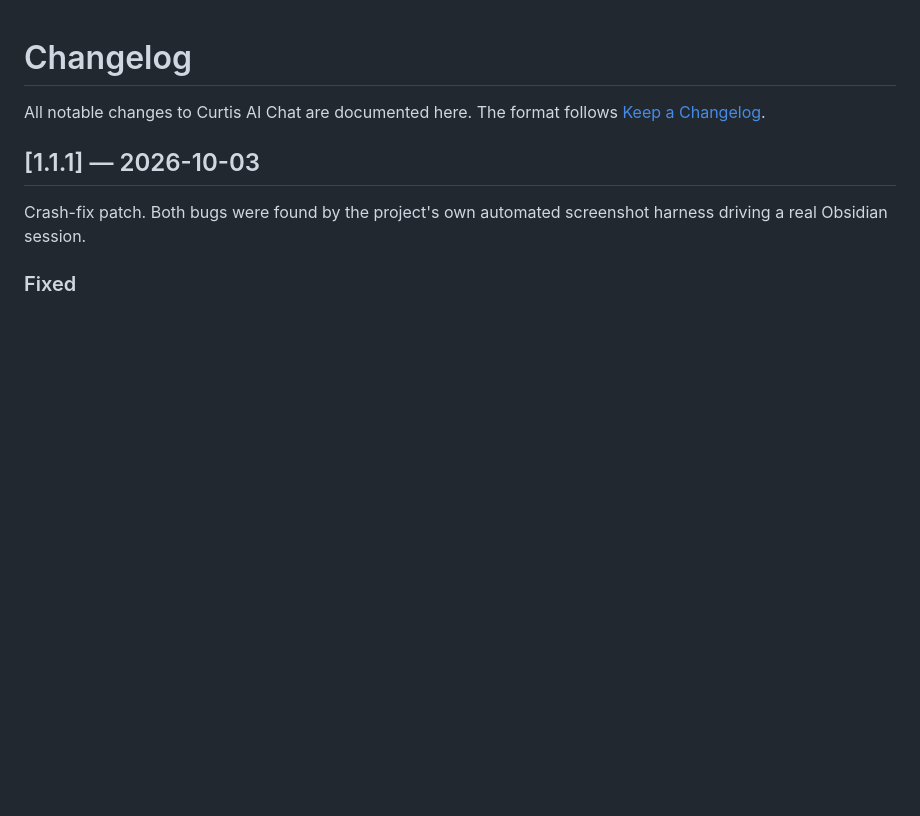
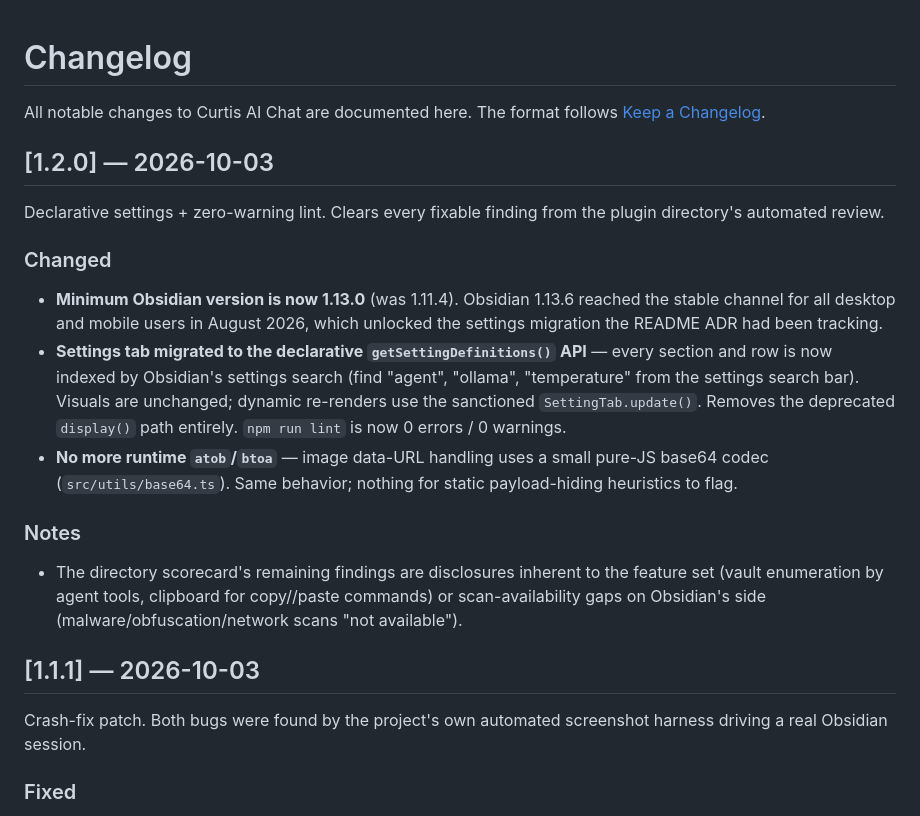
Before and after one commit to JordanNewell/curtis-ai-chat, a Markdown page: CHANGELOG.md, the part around the change. GitHub-like rendering; blank space fills up the shorter version.

```diff
--- a/CHANGELOG.md
+++ b/CHANGELOG.md
@@ -1,6 +1,20 @@
 # Changelog
 
 All notable changes to Curtis AI Chat are documented here. The format follows [Keep a Changelog](https://keepachangelog.com/).
+
+## [1.2.0] — 2026-10-03
+
+Declarative settings + zero-warning lint. Clears every fixable finding from the plugin directory's automated review.
+
+### Changed
+
+- **Minimum Obsidian version is now 1.13.0** (was 1.11.4). Obsidian 1.13.6 reached the stable channel for all desktop and mobile users in August 2026, which unlocked the settings migration the README ADR had been tracking.
+- **Settings tab migrated to the declarative `getSettingDefinitions()` API** — every section and row is now indexed by Obsidian's settings search (find "agent", "ollama", "temperature" from the settings search bar). Visuals are unchanged; dynamic re-renders use the sanctioned `SettingTab.update()`. Removes the deprecated `display()` path entirely. `npm run lint` is now 0 errors / 0 warnings.
+- **No more runtime `atob`/`btoa`** — image data-URL handling uses a small pure-JS base64 codec (`src/utils/base64.ts`). Same behavior; nothing for static payload-hiding heuristics to flag.
+
+### Notes
+
+- The directory scorecard's remaining findings are disclosures inherent to the feature set (vault enumeration by agent tools, clipboard for copy//paste commands) or scan-availability gaps on Obsidian's side (malware/obfuscation/network scans "not available").
 
 ## [1.1.1] — 2026-10-03
 
```
Also changed, not shown: AGENTS.md (+1 -1 lines), README.md (+5 -7 lines), assets/screenshots/desktop-settings-providers.png, assets/screenshots/ollama-provider-settings.png, 5 other files.
